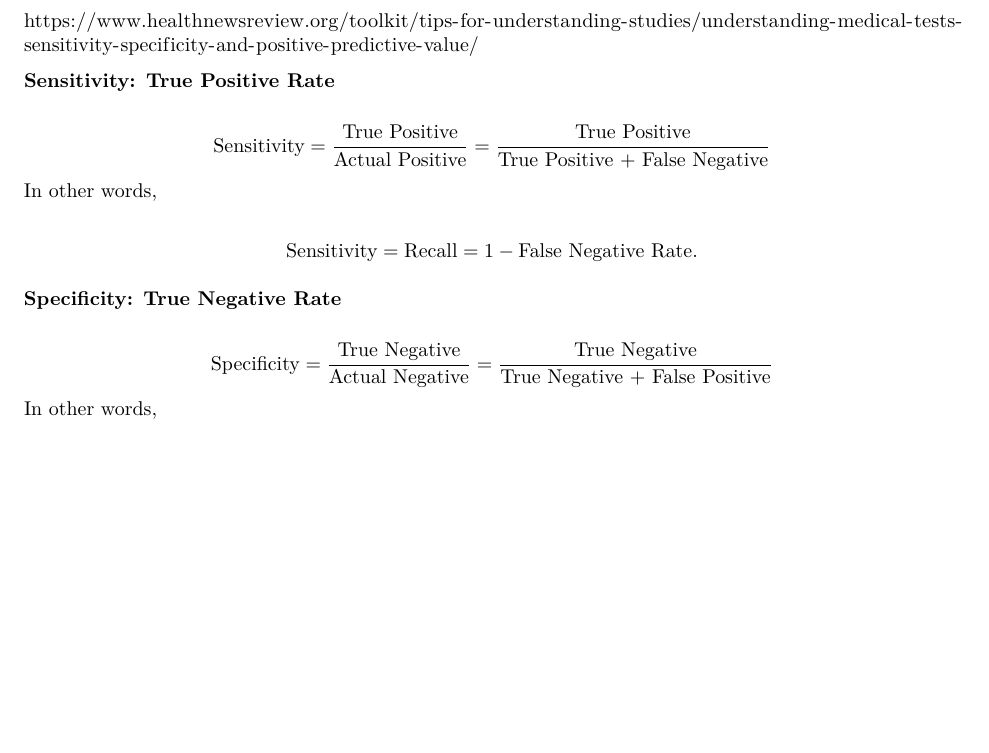
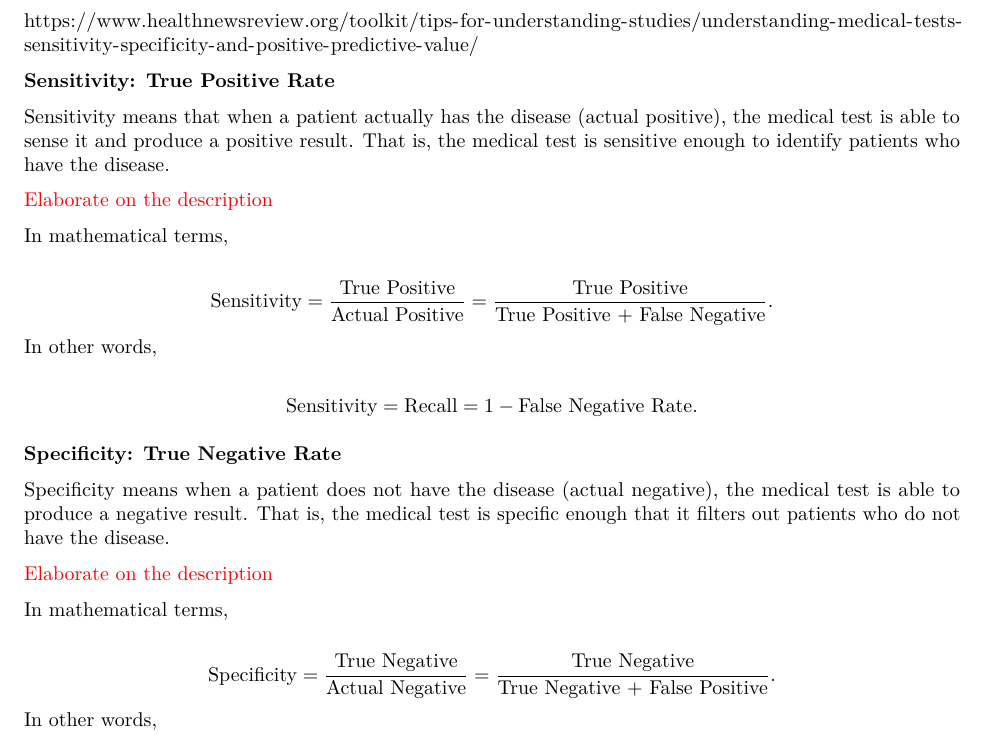
Before and after one commit to star1327p/Exam-Scores-PTT, an R Markdown document (PTT_Analysis_of_Test_Scores_Unfinished.Rmd): part of page 28 of 30, cut so that both start at the same text, the shorter picture padded with empty space. The pictures show the output file PTT_Analysis_of_Test_Scores_Unfinished.pdf that the author committed with the source.

Commit message:
drafting the description for sensitivity and specificity

```diff
--- a/PTT_Analysis_of_Test_Scores_Unfinished.Rmd
+++ b/PTT_Analysis_of_Test_Scores_Unfinished.Rmd
@@ -853,14 +853,26 @@ Give the example of sensitivity vs specificity in clinical testing.
 
 **Sensitivity: True Positive Rate**
 
-$$\text{Sensitivity} = \dfrac{\text{True Positive}}{\text{Actual Positive}} = \dfrac{\text{True Positive}}{\text{True Positive + False Negative}}$$
+Sensitivity means that when a patient actually has the disease (actual positive), the medical test is able to sense it and produce a positive result. That is, the medical test is sensitive enough to identify patients who have the disease.
+
+\textcolor{red}{Elaborate on the description}
+
+In mathematical terms,
+
+$$\text{Sensitivity} = \dfrac{\text{True Positive}}{\text{Actual Positive}} = \dfrac{\text{True Positive}}{\text{True Positive + False Negative}}.$$
 In other words,
 
 $$\text{Sensitivity} = \text{Recall} = 1 - \text{False Negative Rate}.$$
 
 **Specificity: True Negative Rate**
 
-$$\text{Specificity} = \dfrac{\text{True Negative}}{\text{Actual Negative}} = \dfrac{\text{True Negative}}{\text{True Negative + False Positive}}$$
+Specificity means when a patient does not have the disease (actual negative), the medical test is able to produce a negative result. That is, the medical test is specific enough that it filters out patients who do not have the disease.
+
+\textcolor{red}{Elaborate on the description}
+
+In mathematical terms,
+
+$$\text{Specificity} = \dfrac{\text{True Negative}}{\text{Actual Negative}} = \dfrac{\text{True Negative}}{\text{True Negative + False Positive}}.$$
 In other words,
 
 $$\text{Specificity} = 1 - \text{False Positive Rate}.$$
```
Also changed, not shown: PTT_Analysis_of_Test_Scores_Unfinished.pdf.
